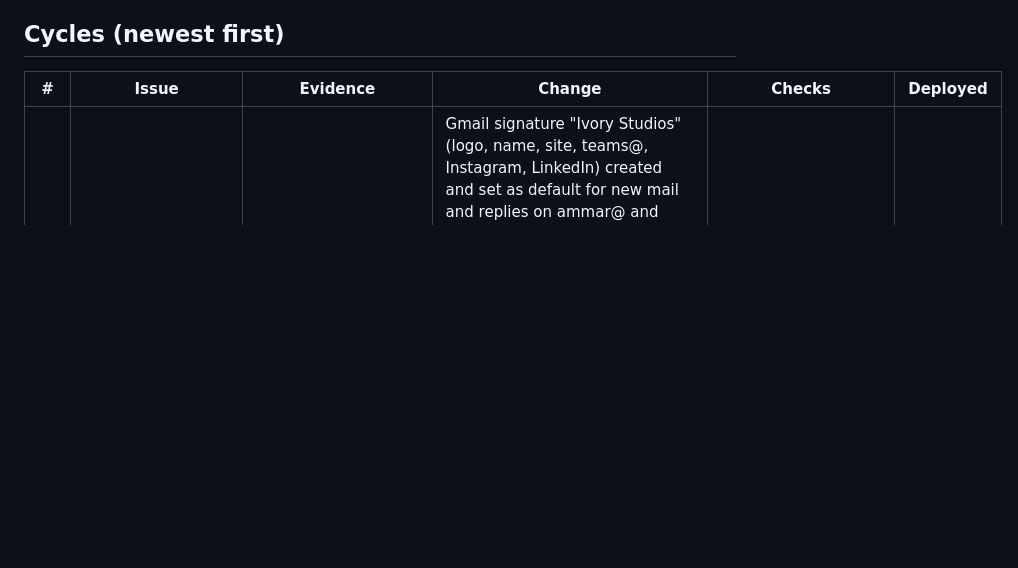
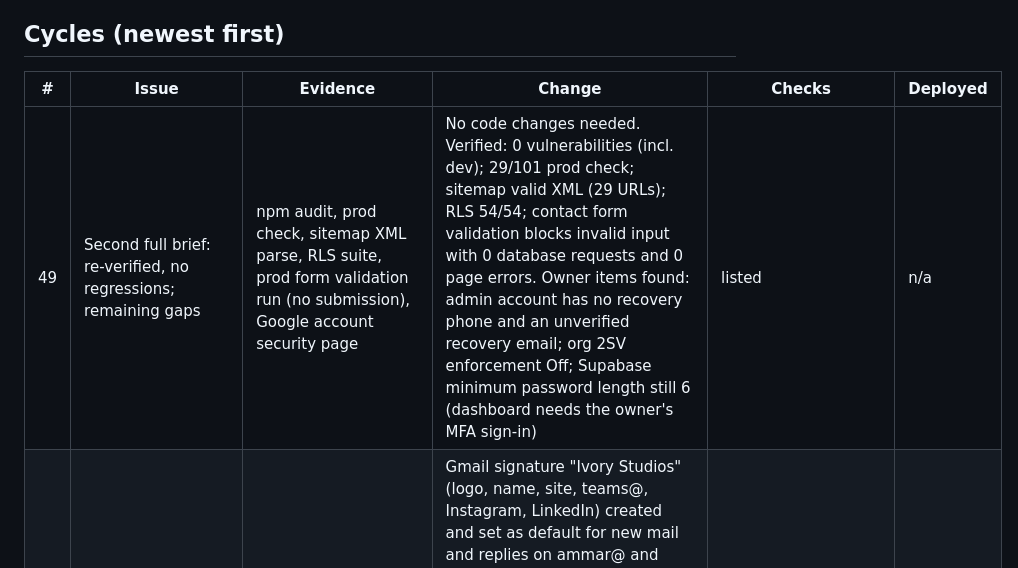
Before and after one commit to gowithivory/ivory-studios-website, a Markdown page: docs/review-log.md, the part around the change. Drawn GitHub-style; blank space fills up the shorter version.

Commit message:
Docs: second full audit pass (cycle 49)
Co-Authored-By: Claude Opus 5.5 <noreply@anthropic.com>

```diff
--- a/docs/review-log.md
+++ b/docs/review-log.md
@@ -7,6 +7,7 @@ Status key: ✅ done and verified live · 🔁 checked, no change needed · ⏳
 
 | # | Issue | Evidence | Change | Checks | Deployed |
 |---|---|---|---|---|---|
+| 49 | Second full brief: re-verified, no regressions; remaining gaps | npm audit, prod check, sitemap XML parse, RLS suite, prod form validation run (no submission), Google account security page | No code changes needed. Verified: 0 vulnerabilities (incl. dev); 29/101 prod check; sitemap valid XML (29 URLs); RLS 54/54; contact form validation blocks invalid input with 0 database requests and 0 page errors. Owner items found: admin account has no recovery phone and an unverified recovery email; org 2SV enforcement Off; Supabase minimum password length still 6 (dashboard needs the owner's MFA sign-in) | listed | n/a |
 | 48 | Workspace/domain audit | Admin console, Gmail settings, Squarespace overview | Gmail signature "Ivory Studios" (logo, name, site, teams@, Instagram, LinkedIn) created and set as default for new mail and replies on ammar@ and teams@. Verified unchanged: DKIM "Authenticating email with DKIM" in Admin; domain auto-renews 2027-06-15, WHOIS privacy on, domain lock on. Found: org-wide 2-Step Verification enforcement is Off (owner account itself has 2SV on) → recommend owner turns enforcement On. Search Console request-indexing quota still exhausted (retry after 24 h) | settings reloaded and re-read | n/a |
 | 47 | Production/infra audit: public duplicate at ivory-studioss.vercel.app (200, full site); manifest icon "any maskable" combined | Vercel API (project, domains, deployments, envs, runtime errors), curl redirect matrix, Lighthouse | vercel.app alias 308 → ivorystudios.io (paths kept); manifest icons split. Verified fine, unchanged: http→https and www→apex 308, trailing slash/.html normalised, HSTS preload + CSP + headers, preview URLs behind Vercel SSO, 0 runtime errors (7 d), envs integration-managed and not in client code, Web Analytics + Speed Insights receiving data daily | npm run check prod 29/101 ✅; Lighthouse mobile home/services/web-development/contact 100/100/100/100, APadel 99; LCP 1.7–1.9 s, CLS 0, TBT 0 | yes, verified live |
 | 46 | Round 3 micro-details: mixed label casing, straight quotes, sub-24 px tap targets, titles cutting off the brand, "sign in" vs "Log in", missing form hints and head tags | Text scans, tap sweep at 390 px, title lengths, head-tag counts | Sentence-case labels; curly quotes; breadcrumb/scope/checklist/logo targets ≥ 24 px; 4 titles 52–58 chars; "log in" everywhere; email spellcheck off, length limits, portal autocomplete; theme-color/manifest on portal, og:locale | Site check (local + prod), layout audit 19×12 0 issues, Firefox 22×2, portal 4/4, auth 7/7 (prod), focus 426 stops | f6d305c, verified live |
```
